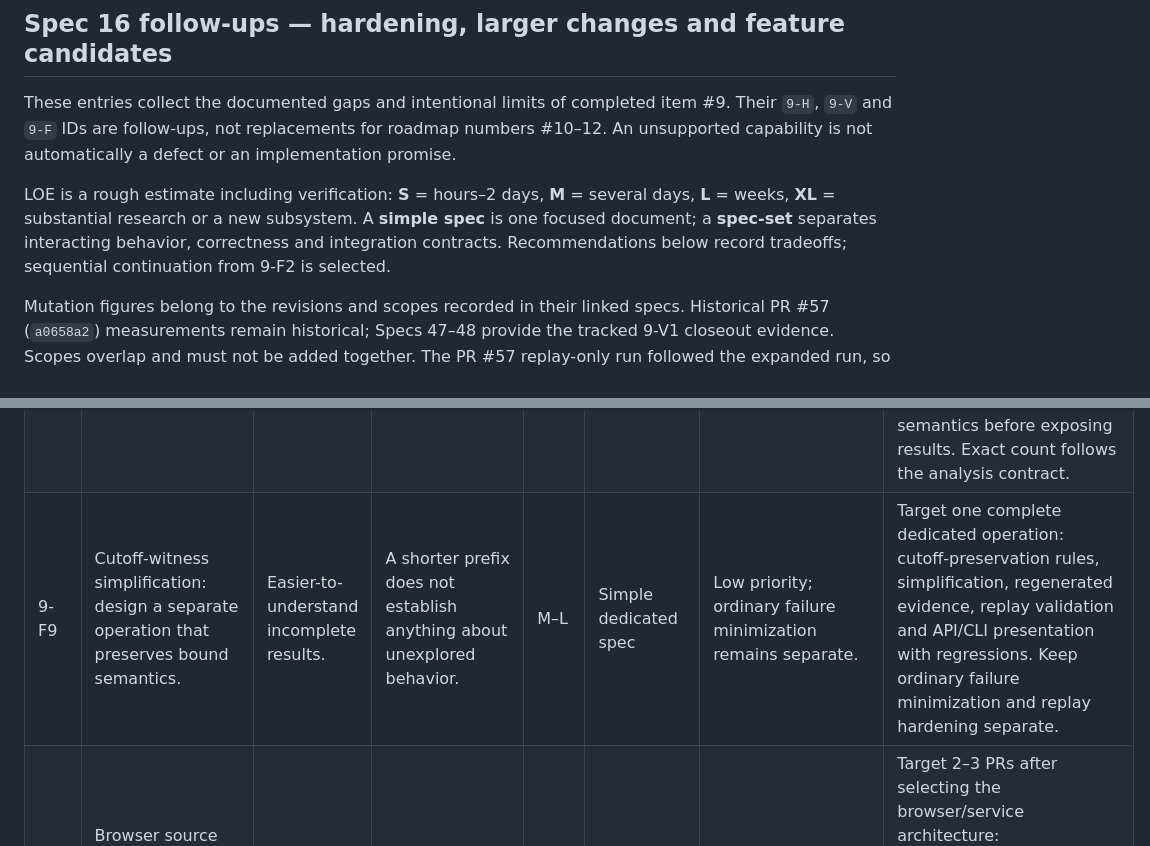
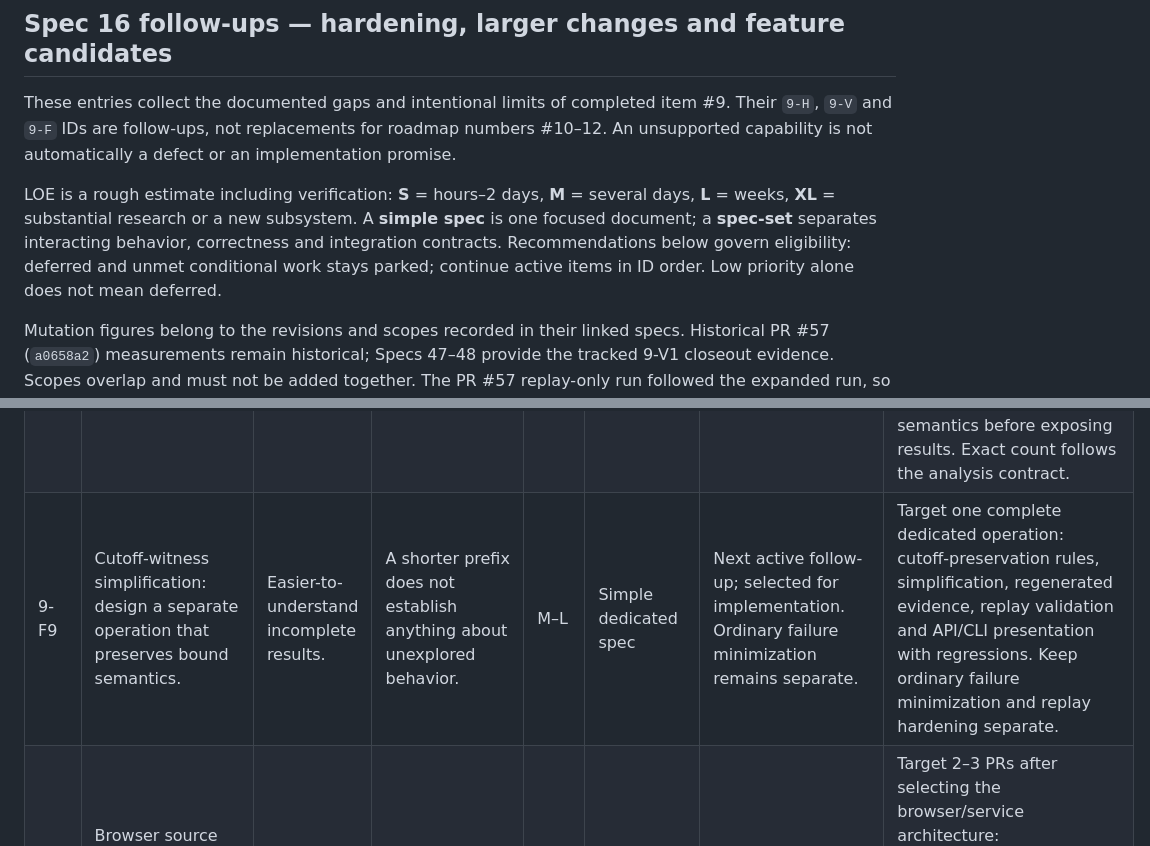
Before and after one commit to SamuelIVX/interleave, a Markdown page: docs/plans/future-work.md, 2 parts joined by grey strips. Rendered like a GitHub page.

```diff
--- a/docs/plans/future-work.md
+++ b/docs/plans/future-work.md
@@ -77,7 +78,8 @@ An unsupported capability is not automatically a defect or an implementation pro
 LOE is a rough estimate including verification: **S** = hours–2 days, **M** = several days,
 **L** = weeks, **XL** = substantial research or a new subsystem. A **simple spec** is one focused
 document; a **spec-set** separates interacting behavior, correctness and integration contracts.
-Recommendations below record tradeoffs; sequential continuation from 9-F2 is selected.
+Recommendations below govern eligibility: deferred and unmet conditional work stays parked;
+continue active items in ID order. Low priority alone does not mean deferred.
 
 Mutation figures belong to the revisions and scopes recorded in their linked specs. Historical
 PR #57 (`a0658a2`) measurements remain historical; Specs 47–48 provide the tracked 9-V1 closeout
@@ -126,7 +128,7 @@ and independent corpus/oracle cases.
 | 9-F6 | Unbounded loops: introduce cyclic-state exploration and appropriate completeness reasoning. | Models more programs directly. | Changes the finite forward-control-flow foundation. | XL | Spec-set | Keep bounded exploration for current needs. | Target 3–4 PRs: cyclic-control foundations; complete execution/search/replay support; completeness, reduction and scheduling integration. Share necessary cycle foundations with 9-F7/9-F8 once, but keep jumps and liveness as separate features. |
 | 9-F7 | Explicit jumps: define supported directions and revise control-flow/reduction reasoning. | More flexible control flow. | Harder to reason about; backward jumps break current assumptions. | L–XL | Spec-set | Not currently worth pursuing. | One forward-jump PR includes labels, name/target validation, execution, source identities and replay tests. A backward-jump feature gets its own PR after 9-F6 supplies the required cyclic-execution foundation; do not duplicate that groundwork. |
 | 9-F8 | Liveness checking: define fairness/progress properties and add appropriate cycle analysis. | Addresses starvation or eventual progress. | Much harder than safety and deadlock checking. | XL | Spec-set | Defer unless progress checking becomes a goal. | Use staged PRs for the property/fairness contract, cycle analysis with complete witnesses, and replay/reporting plus supported-strategy integration. Reuse 9-F6 cycle foundations; define the applicable fairness semantics before exposing results. Exact count follows the analysis contract. |
-| 9-F9 | Cutoff-witness simplification: design a separate operation that preserves bound semantics. | Easier-to-understand incomplete results. | A shorter prefix does not establish anything about unexplored behavior. | M–L | Simple dedicated spec | Low priority; ordinary failure minimization remains separate. | Target one complete dedicated operation: cutoff-preservation rules, simplification, regenerated evidence, replay validation and API/CLI presentation with regressions. Keep ordinary failure minimization and replay hardening separate. |
+| 9-F9 | Cutoff-witness simplification: design a separate operation that preserves bound semantics. | Easier-to-understand incomplete results. | A shorter prefix does not establish anything about unexplored behavior. | M–L | Simple dedicated spec | Next active follow-up; selected for implementation. Ordinary failure minimization remains separate. | Target one complete dedicated operation: cutoff-preservation rules, simplification, regenerated evidence, replay validation and API/CLI presentation with regressions. Keep ordinary failure minimization and replay hardening separate. |
 | 9-F10 | Browser source authoring: add browser-compatible compilation or a service-backed flow. | Interactive model writing and checking. | Adds deployment, validation and compatibility responsibilities. | L–XL | Spec-set | Only if browser authoring is wanted. | Target 2–3 PRs after selecting the browser/service architecture: compiler/execution interface with request limits and API tests; browser editing, diagnostics and trace rendering with browser tests; additional integration only if required by that architecture. |
 | 9-F11 | Diagnostics/editor tooling: add structured diagnostics and multiple-error recovery, then editor integration if needed. | Better authoring experience for larger models. | Recovery can produce misleading follow-on errors; tooling adds maintenance. | M–L | Simple diagnostic spec; spec-set for editor integration | Defer until authoring volume warrants it. | One core-diagnostics PR includes structured codes/locations, Parser/compiler propagation, loader/CLI adapters and relevant 9-V2 regressions. If selected, error recovery gets one separate complete PR and editor integration another. Target 1–3 PRs without duplicating diagnostic tests across roadmap items. |
 
```
Also changed, not shown: other parts of docs/plans/future-work.md (+7 -6 lines).
